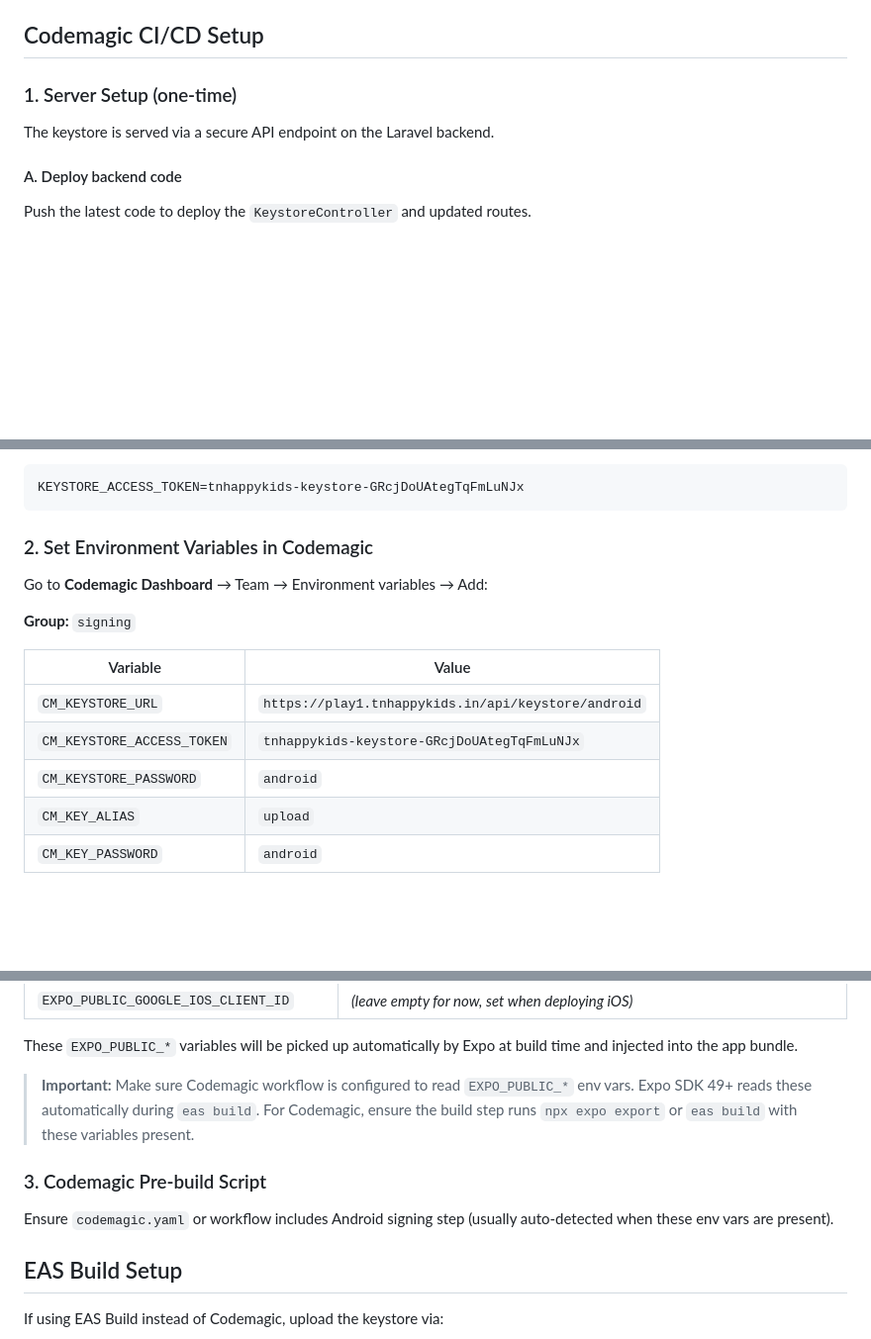
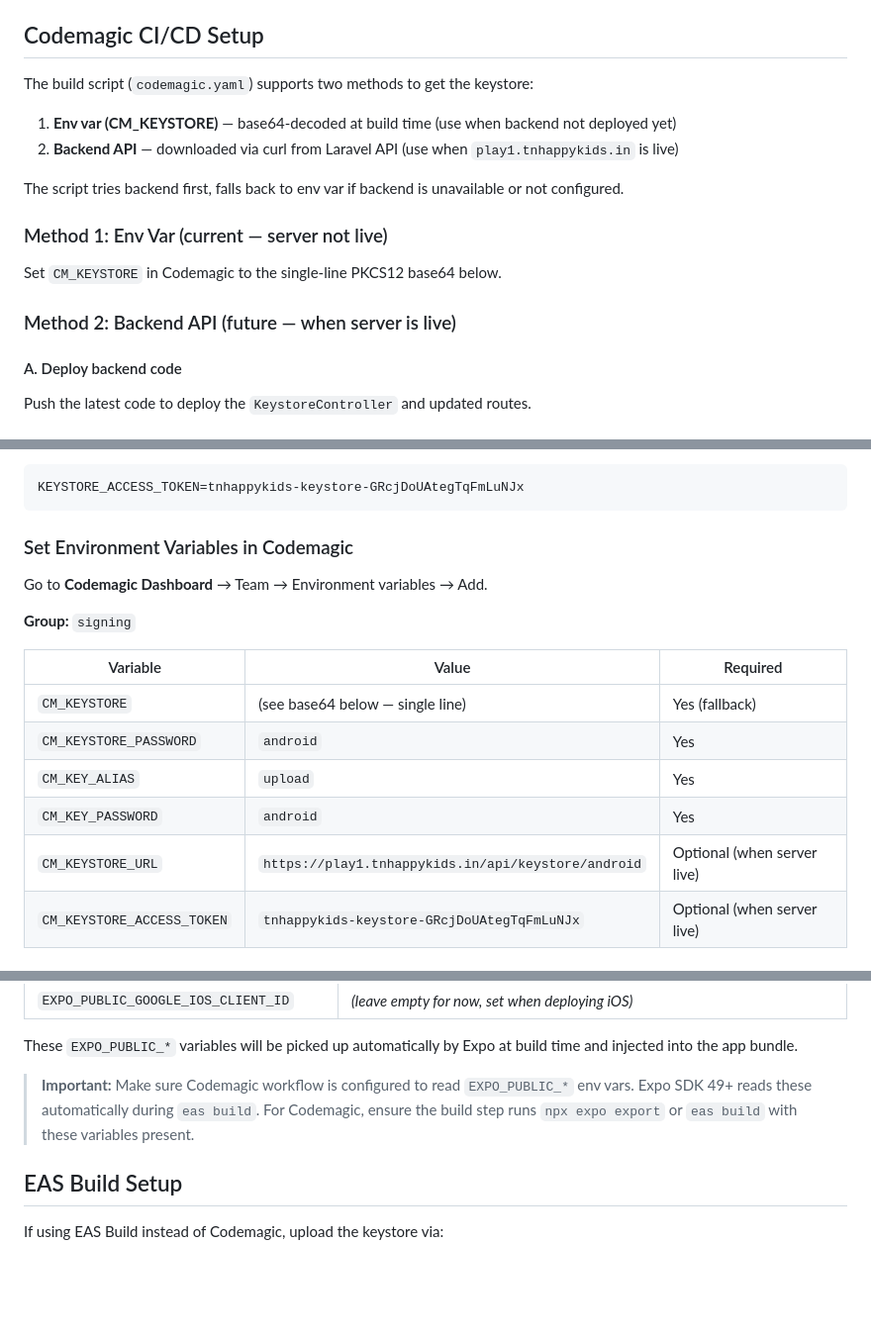
Before and after one commit to DineshWebDev2003/play16, a Markdown page: keystore.md, 3 parts joined by grey strips. Shown at 99% size. Rendered like a GitHub page; blank space fills up the shorter version.

Commit message:
Update keystore.md with PKCS12 base64 and dual-method setup

````diff
--- a/keystore.md
+++ b/keystore.md
@@ -37,9 +37,18 @@
 
 ## Codemagic CI/CD Setup
 
-### 1. Server Setup (one-time)
+The build script (`codemagic.yaml`) supports two methods to get the keystore:
 
-The keystore is served via a secure API endpoint on the Laravel backend.
+1. **Env var (CM_KEYSTORE)** — base64-decoded at build time (use when backend not deployed yet)
+2. **Backend API** — downloaded via curl from Laravel API (use when `play1.tnhappykids.in` is live)
+
+The script tries backend first, falls back to env var if backend is unavailable or not configured.
+
+### Method 1: Env Var (current — server not live)
+
+Set `CM_KEYSTORE` in Codemagic to the single-line PKCS12 base64 below.
+
+### Method 2: Backend API (future — when server is live)
 
 #### A. Deploy backend code
 
@@ -59,17 +68,18 @@ Add to `school-backend/.env` on the server:
 KEYSTORE_ACCESS_TOKEN=tnhappykids-keystore-GRcjDoUAtegTqFmLuNJx
 ```
 
-### 2. Set Environment Variables in Codemagic
+### Set Environment Variables in Codemagic
 
-Go to **Codemagic Dashboard** → Team → Environment variables → Add:
+Go to **Codemagic Dashboard** → Team → Environment variables → Add.
 
 **Group:** `signing`
 
-| Variable | Value |
-|----------|-------|
-| `CM_KEYSTORE_URL` | `https://play1.tnhappykids.in/api/keystore/android` |
-| `CM_KEYSTORE_ACCESS_TOKEN` | `tnhappykids-keystore-GRcjDoUAtegTqFmLuNJx` |
-| `CM_KEYSTORE_PASSWORD` | `android` |
-| `CM_KEY_ALIAS` | `upload` |
-| `CM_KEY_PASSWORD` | `android` |
+| Variable | Value | Required |
+|----------|-------|----------|
+| `CM_KEYSTORE` | (see base64 below — single line) | Yes (fallback) |
+| `CM_KEYSTORE_PASSWORD` | `android` | Yes |
+| `CM_KEY_ALIAS` | `upload` | Yes |
+| `CM_KEY_PASSWORD` | `android` | Yes |
+| `CM_KEYSTORE_URL` | `https://play1.tnhappykids.in/api/keystore/android` | Optional (when server live) |
+| `CM_KEYSTORE_ACCESS_TOKEN` | `tnhappykids-keystore-GRcjDoUAtegTqFmLuNJx` | Optional (when server live) |
 
@@ -85,10 +103,6 @@ These `EXPO_PUBLIC_*` variables will be picked up automatically by Expo at build
 
 > **Important:** Make sure Codemagic workflow is configured to read `EXPO_PUBLIC_*` env vars. Expo SDK 49+ reads these automatically during `eas build`. For Codemagic, ensure the build step runs `npx expo export` or `eas build` with these variables present.
 
-### 3. Codemagic Pre-build Script
-
-Ensure `codemagic.yaml` or workflow includes Android signing step (usually auto-detected when these env vars are present).
-
 ## EAS Build Setup
 
 If using EAS Build instead of Codemagic, upload the keystore via:
````
Also changed, not shown: other parts of keystore.md (+9 -1 lines).
